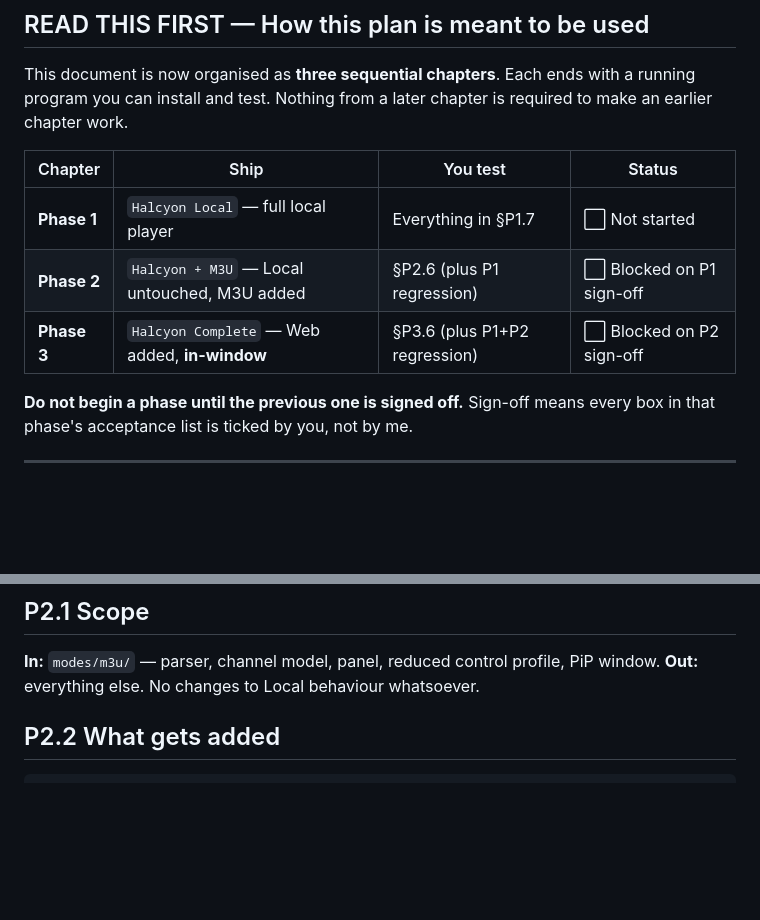
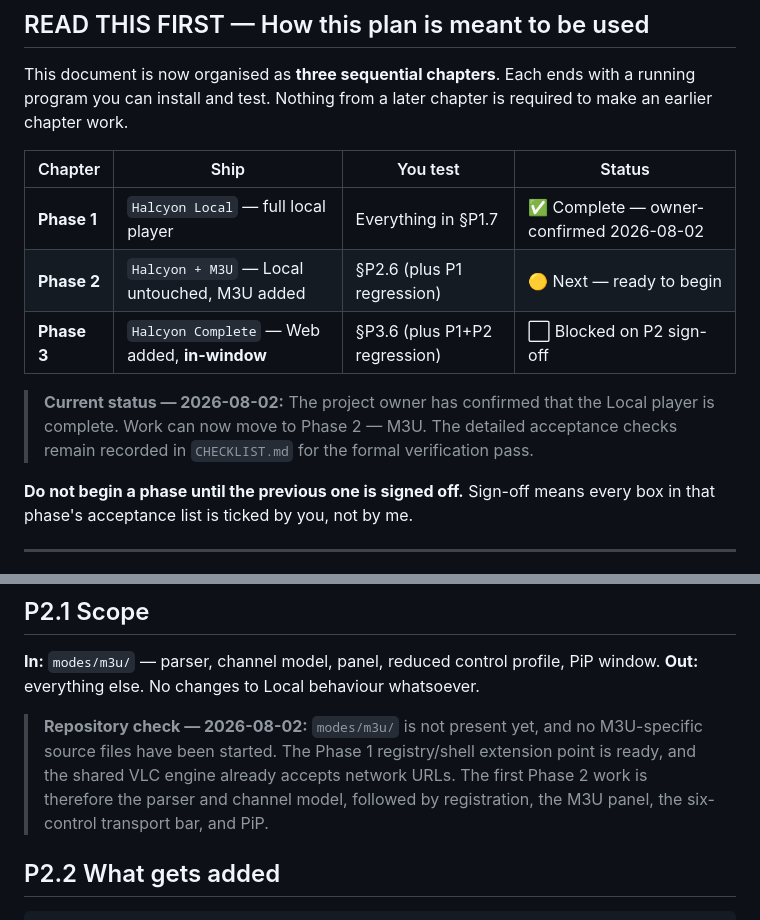
Before and after one commit to hamamun/HALCYON, a Markdown page: HALCYON_PLAN.md, 2 parts joined by grey strips. Rendered like a GitHub page; blank space fills up the shorter version.

````diff
--- a/HALCYON_PLAN.md
+++ b/HALCYON_PLAN.md
@@ -25,9 +25,11 @@ This document is now organised as **three sequential chapters**. Each ends with
 
 | Chapter | Ship | You test | Status |
 |---|---|---|---|
-| **Phase 1** | `Halcyon Local` — full local player | Everything in §P1.7 | ⬜ Not started |
-| **Phase 2** | `Halcyon + M3U` — Local untouched, M3U added | §P2.6 (plus P1 regression) | ⬜ Blocked on P1 sign-off |
+| **Phase 1** | `Halcyon Local` — full local player | Everything in §P1.7 | ✅ Complete — owner-confirmed 2026-08-02 |
+| **Phase 2** | `Halcyon + M3U` — Local untouched, M3U added | §P2.6 (plus P1 regression) | 🟡 Next — ready to begin |
 | **Phase 3** | `Halcyon Complete` — Web added, **in-window** | §P3.6 (plus P1+P2 regression) | ⬜ Blocked on P2 sign-off |
+
+> **Current status — 2026-08-02:** The project owner has confirmed that the Local player is complete. Work can now move to Phase 2 — M3U. The detailed acceptance checks remain recorded in `CHECKLIST.md` for the formal verification pass.
 
 **Do not begin a phase until the previous one is signed off.** Sign-off means every box in that phase's acceptance list is ticked by you, not by me.
 
@@ -554,6 +556,8 @@ Tick every box before Phase 2 begins.
 **In:** `modes/m3u/` — parser, channel model, panel, reduced control profile, PiP window.
 **Out:** everything else. No changes to Local behaviour whatsoever.
 
+> **Repository check — 2026-08-02:** `modes/m3u/` is not present yet, and no M3U-specific source files have been started. The Phase 1 registry/shell extension point is ready, and the shared VLC engine already accepts network URLs. The first Phase 2 work is therefore the parser and channel model, followed by registration, the M3U panel, the six-control transport bar, and PiP.
+
 ## P2.2 What gets added
 
 ```
````
Also changed, not shown: CHECKLIST.md (+8 -0 lines).
